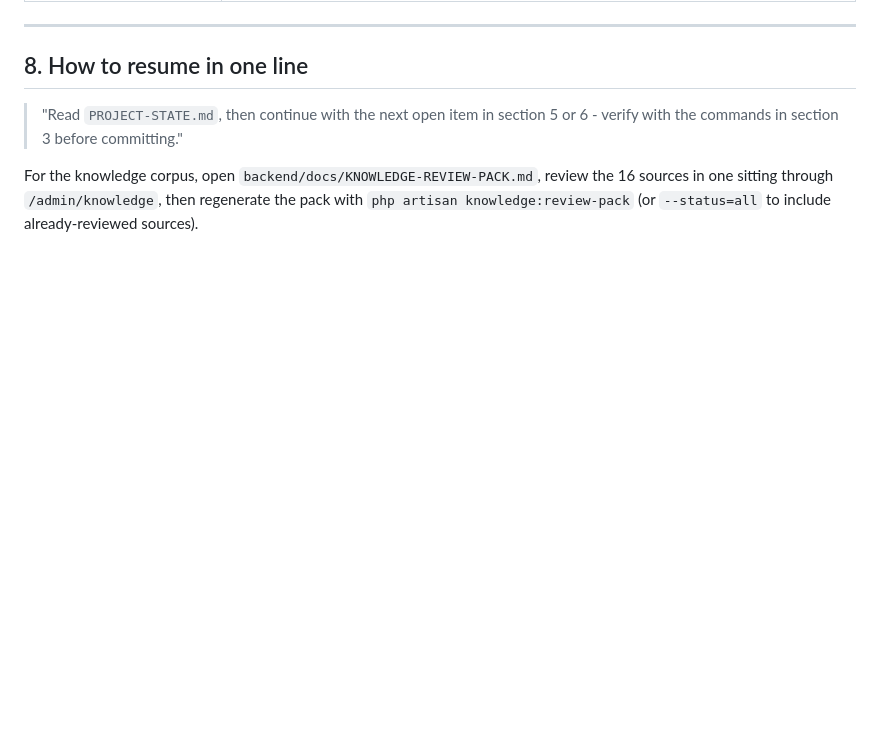
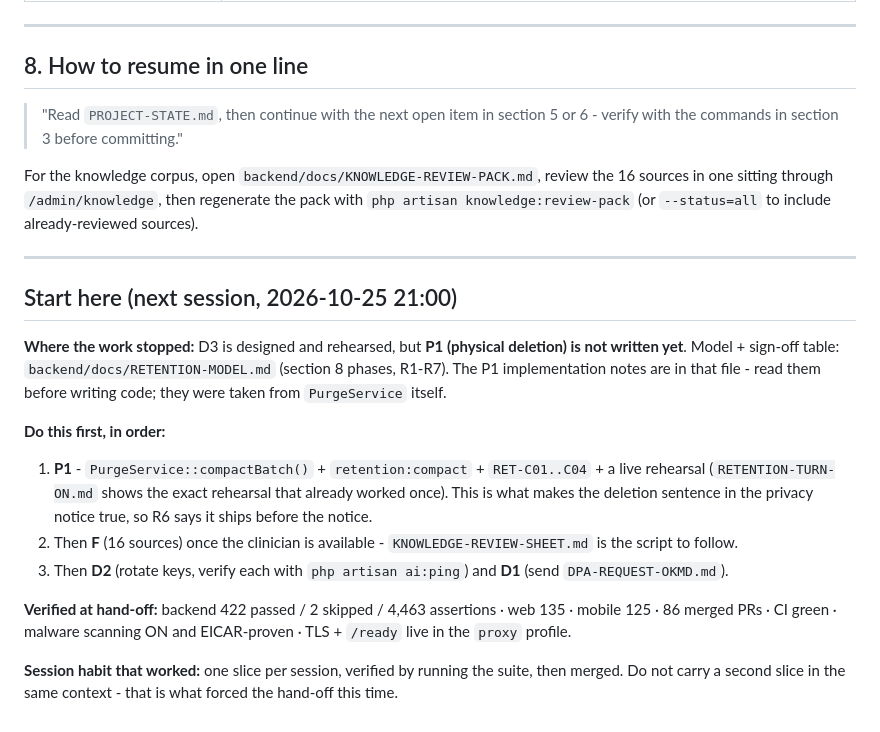
Before and after one commit to BB5123/lucky-care-plus-v1, a Markdown page: PROJECT-STATE.md, the part around the change. Drawn GitHub-style; blank space fills up the shorter version.

Commit message:
docs: hand-off block for the next session

```diff
--- a/PROJECT-STATE.md
+++ b/PROJECT-STATE.md
@@ -184,3 +184,25 @@ Workflow used throughout: branch -> verify -> commit -> `gh pr create` -> `gh pr
 For the knowledge corpus, open `backend/docs/KNOWLEDGE-REVIEW-PACK.md`, review the 16 sources in one
 sitting through `/admin/knowledge`, then regenerate the pack with `php artisan knowledge:review-pack`
 (or `--status=all` to include already-reviewed sources).
+
+---
+
+## Start here (next session, 2026-10-25 21:00)
+
+**Where the work stopped:** D3 is designed and rehearsed, but **P1 (physical deletion) is not written yet**.
+Model + sign-off table: `backend/docs/RETENTION-MODEL.md` (section 8 phases, R1-R7). The P1 implementation notes
+are in that file - read them before writing code; they were taken from `PurgeService` itself.
+
+**Do this first, in order:**
+
+1. **P1** - `PurgeService::compactBatch()` + `retention:compact` + `RET-C01..C04` + a live rehearsal
+   (`RETENTION-TURN-ON.md` shows the exact rehearsal that already worked once). This is what makes the deletion
+   sentence in the privacy notice true, so R6 says it ships before the notice.
+2. Then **F** (16 sources) once the clinician is available - `KNOWLEDGE-REVIEW-SHEET.md` is the script to follow.
+3. Then **D2** (rotate keys, verify each with `php artisan ai:ping`) and **D1** (send `DPA-REQUEST-OKMD.md`).
+
+**Verified at hand-off:** backend 422 passed / 2 skipped / 4,463 assertions · web 135 · mobile 125 · 86 merged PRs ·
+CI green · malware scanning ON and EICAR-proven · TLS + `/ready` live in the `proxy` profile.
+
+**Session habit that worked:** one slice per session, verified by running the suite, then merged. Do not carry a
+second slice in the same context - that is what forced the hand-off this time.
```
